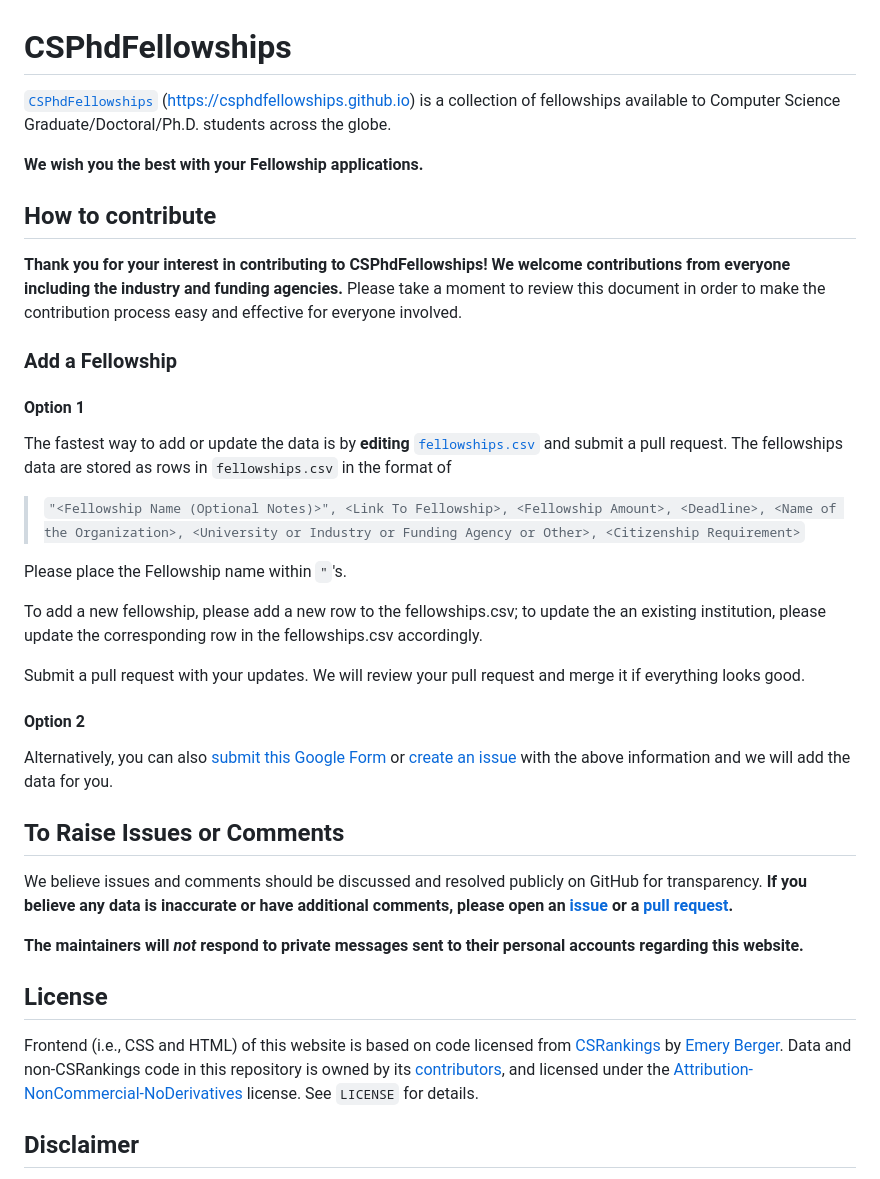
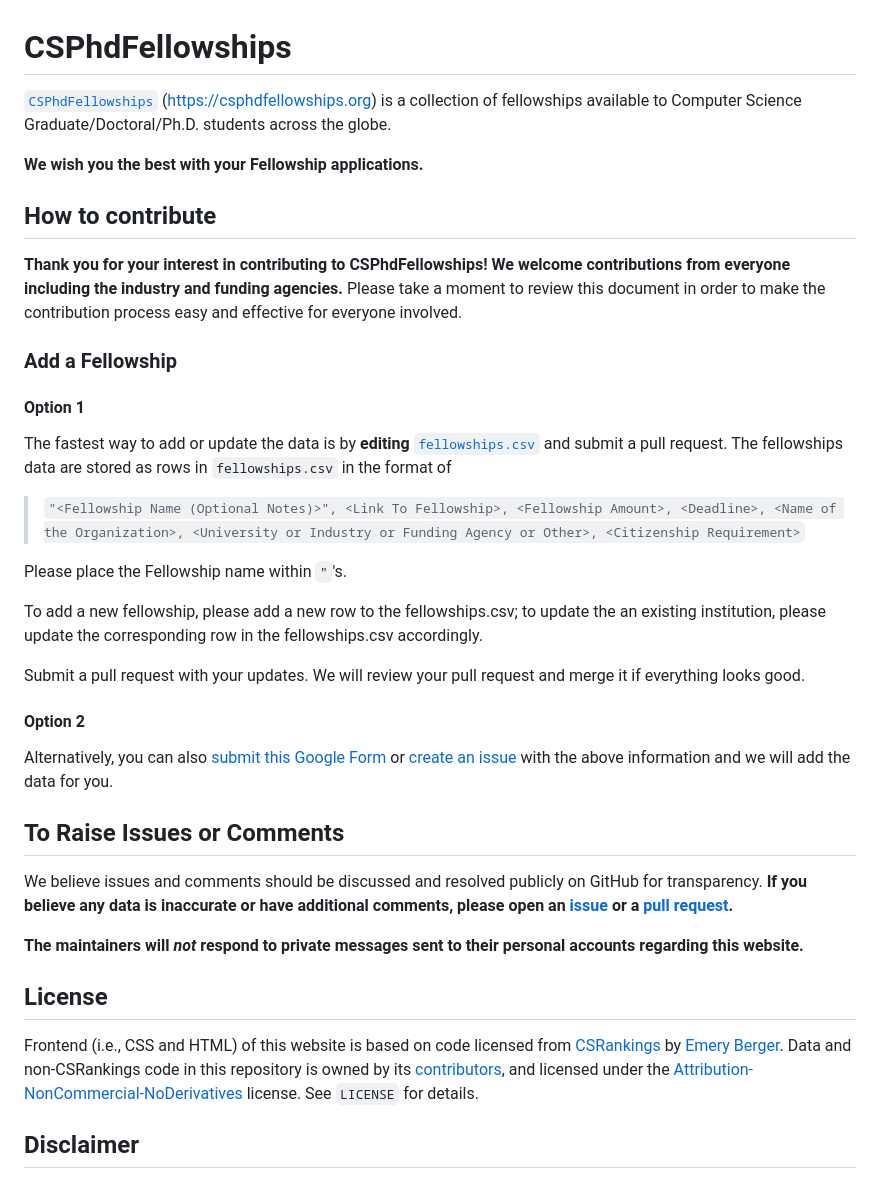
Before and after one commit to csphdfellowships/csphdfellowships, a Markdown page: README.md, the part around one of its changes. Rendered like a GitHub page.

```diff
--- a/README.md
+++ b/README.md
@@ -1,6 +1,6 @@
 # CSPhdFellowships
 
-[`CSPhdFellowships`](https://csphdfellowships.github.io) (https://csphdfellowships.github.io) is a collection of fellowships available to Computer Science Graduate/Doctoral/Ph.D. students across the globe.
+[`CSPhdFellowships`](https://csphdfellowships.org) (https://csphdfellowships.org) is a collection of fellowships available to Computer Science Graduate/Doctoral/Ph.D. students across the globe.
 
 **We wish you the best with your Fellowship applications.**
 
@@ -22,19 +22,19 @@ To add a new fellowship, please add a new row to the fellowships.csv; to update
 Submit a pull request with your updates. We will review your pull request and merge it if everything looks good.
 
 #### Option 2
-Alternatively, you can also [submit this Google Form](https://forms.gle/vvbjCBF28vRfiNQQ8) or [create an issue](https://github.com/csphdfellowships/csphdfellowships.github.io/issues/new/choose) with the above information and we will add the data for you.
+Alternatively, you can also [submit this Google Form](https://forms.gle/vvbjCBF28vRfiNQQ8) or [create an issue](https://github.com/csphdfellowships/csphdfellowships/issues/new/choose) with the above information and we will add the data for you.
 
 ## To Raise Issues or Comments
 
 We believe issues and comments should be discussed and resolved publicly on GitHub for transparency.
 **If you believe any data is inaccurate or have additional comments,
-please open an [issue](https://github.com/csphdfellowships/csphdfellowships.github.io/issues/new/choose) or a [pull request](https://github.com/csphdfellowships/csphdfellowships.github.io/pulls).**
+please open an [issue](https://github.com/csphdfellowships/csphdfellowships/issues/new/choose) or a [pull request](https://github.com/csphdfellowships/csphdfellowships/pulls).**
 
 **The maintainers will <i>not</i> respond to private messages sent to their personal accounts regarding this website.**
 
 ## License
 Frontend (i.e., CSS and HTML) of this website is based on code licensed from [CSRankings](https://github.com/emeryberger/CSrankings) by [Emery Berger](https://emeryberger.com/).
-Data and non-CSRankings code in this repository is owned by its [contributors](https://github.com/csphdfellowships/csphdfellowships.github.io/contributors), and licensed under the [Attribution-NonCommercial-NoDerivatives](https://creativecommons.org/licenses/by-nc-nd/4.0/) license. See `LICENSE` for details.
+Data and non-CSRankings code in this repository is owned by its [contributors](https://github.com/csphdfellowships/csphdfellowships/contributors), and licensed under the [Attribution-NonCommercial-NoDerivatives](https://creativecommons.org/licenses/by-nc-nd/4.0/) license. See `LICENSE` for details.
 
 ## Disclaimer
 CSPhdFellowships is designed to provide an easy access to a list of Computer Science PhD fellowships available to graduate students, based on user-submitted information. We try our best to verify their accuracy, but we cannot guarantee they are correct or up-to-date. We hope you find this information useful and wish you the best for your applications. We advocate users to do their own research before making life decisions.
```
Also changed, not shown: other parts of README.md (+1 -1 lines).
